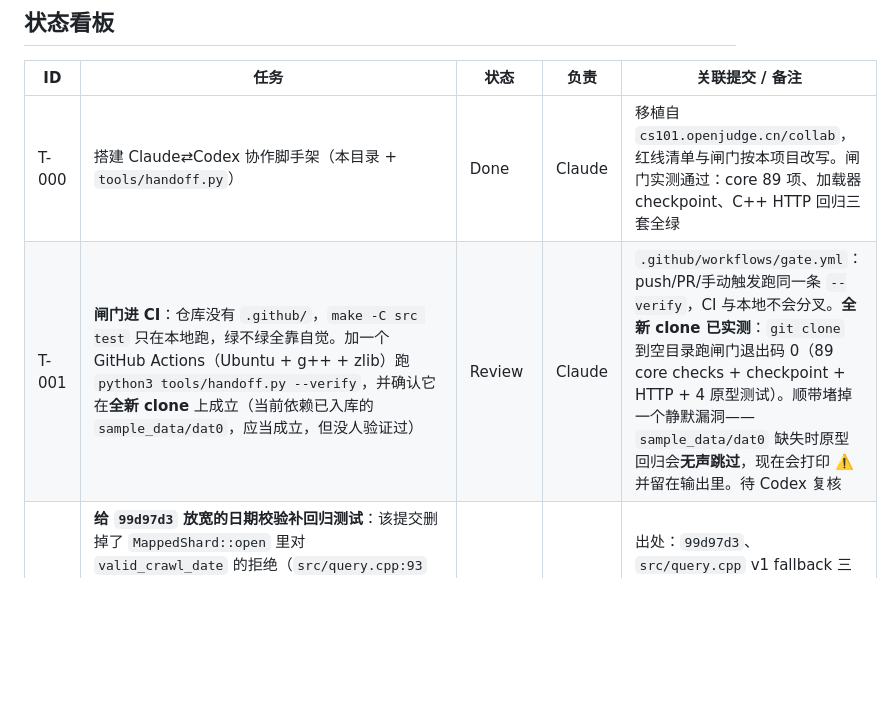
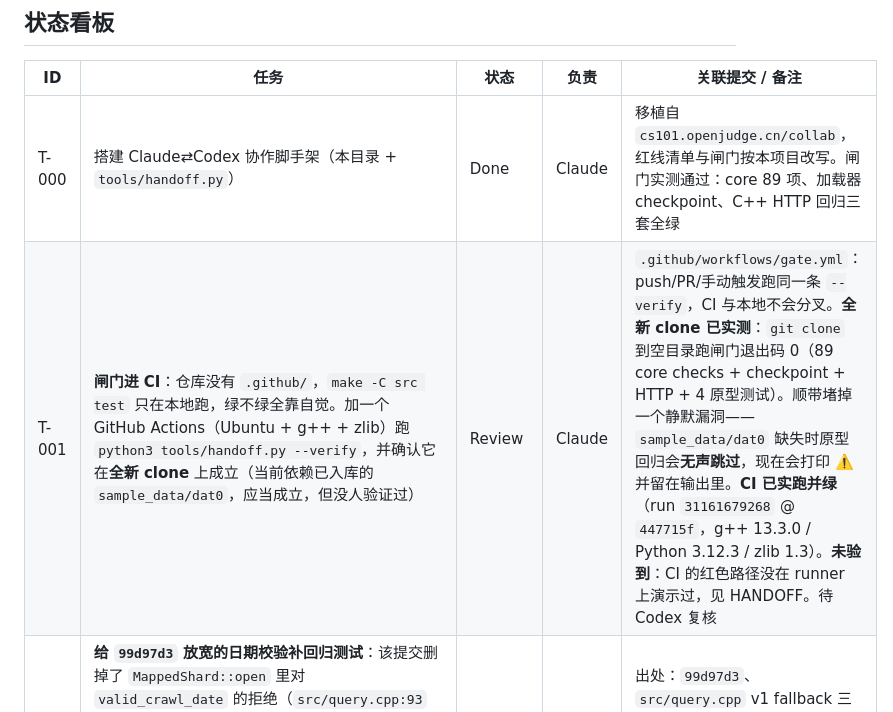
Before and after one commit to GMyhf/web-infomall, a Markdown page: collab/PLAN.md, the part around the change. Drawn GitHub-style; blank space fills up the shorter version.

```diff
--- a/collab/PLAN.md
+++ b/collab/PLAN.md
@@ -13,7 +13,7 @@
 | ID | 任务 | 状态 | 负责 | 关联提交 / 备注 |
 | --- | --- | --- | --- | --- |
 | T-000 | 搭建 Claude⇄Codex 协作脚手架（本目录 + `tools/handoff.py`） | Done | Claude | 移植自 `cs101.openjudge.cn/collab`，红线清单与闸门按本项目改写。闸门实测通过：core 89 项、加载器 checkpoint、C++ HTTP 回归三套全绿 |
-| T-001 | **闸门进 CI**：仓库没有 `.github/`，`make -C src test` 只在本地跑，绿不绿全靠自觉。加一个 GitHub Actions（Ubuntu + g++ + zlib）跑 `python3 tools/handoff.py --verify`，并确认它在**全新 clone** 上成立（当前依赖已入库的 `sample_data/dat0`，应当成立，但没人验证过） | Review | Claude | `.github/workflows/gate.yml`：push/PR/手动触发跑同一条 `--verify`，CI 与本地不会分叉。**全新 clone 已实测**：`git clone` 到空目录跑闸门退出码 0（89 core checks + checkpoint + HTTP + 4 原型测试）。顺带堵掉一个静默漏洞——`sample_data/dat0` 缺失时原型回归会**无声跳过**，现在会打印 ⚠️ 并留在输出里。待 Codex 复核 |
+| T-001 | **闸门进 CI**：仓库没有 `.github/`，`make -C src test` 只在本地跑，绿不绿全靠自觉。加一个 GitHub Actions（Ubuntu + g++ + zlib）跑 `python3 tools/handoff.py --verify`，并确认它在**全新 clone** 上成立（当前依赖已入库的 `sample_data/dat0`，应当成立，但没人验证过） | Review | Claude | `.github/workflows/gate.yml`：push/PR/手动触发跑同一条 `--verify`，CI 与本地不会分叉。**全新 clone 已实测**：`git clone` 到空目录跑闸门退出码 0（89 core checks + checkpoint + HTTP + 4 原型测试）。顺带堵掉一个静默漏洞——`sample_data/dat0` 缺失时原型回归会**无声跳过**，现在会打印 ⚠️ 并留在输出里。**CI 已实跑并绿**（run `31161679268` @ `447715f`，g++ 13.3.0 / Python 3.12.3 / zlib 1.3）。**未验到**：CI 的红色路径没在 runner 上演示过，见 HANDOFF。待 Codex 复核 |
 | T-002 | **给 `99d97d3` 放宽的日期校验补回归测试**：该提交删掉了 `MappedShard::open` 里对 `valid_crawl_date` 的拒绝（`src/query.cpp:93` 附近），理由是历史快照里存在 `20030229` 这类历法非法值。改动有理有据，但**没有任何测试钉住新行为**：现在既没有「含 20030229 的 shard 能被服务」的正向用例，也没有「其它结构性损坏仍被拒绝」的反向用例。红线 3 被放宽了一格，而这一格是无人看守的 | Backlog | 待认领 | 出处：`99d97d3`、`src/query.cpp` v1 fallback 三处（387/615/750 行附近）。注释声称「integrity verification reports these values separately」——已核实属实，见 `src/verify.cpp:423` |
 | T-003 | **`verify` 与 `bench` 进闸门**：`make test` 的依赖是 `test_parse test_core load serve`，`verify` 和 `bench` 只被 `all` 构建、从不被执行。给样例归档跑一次 `./src/verify` 作为端到端一致性检查（索引↔数据交叉核对是它唯一的自动化出口） | Backlog | 待认领 | 顺带确认 `verify` 的「数据文件中存在但索引未引用的记录」检测在样例归档上不误报 |
 | T-004 | **Python 原型（Phase 1）的去留** —— 需人拍板。现状：README 明写「已弃用，仅保留作参考」，但 `parser.py`/`store.py`/`server.py`/`load_data.py` 连同 `test_parser.py`/`test_server.py` 都还在仓库里，且**不在 `make test` 闸门内**。三选一：①删除；②保留并正式纳入闸门（当前 `--verify` 已跑 `test_parser`，`test_server.py` 未纳入）；③保留并显式标注不维护、从闸门排除 | Backlog | **待人拍板** | 现状是最坏的一种：既在仓库里、又没人跑、又被 README 说成弃用。任一选项都比现状好 |
```
Also changed, not shown: collab/HANDOFF.md (+11 -1 lines).
